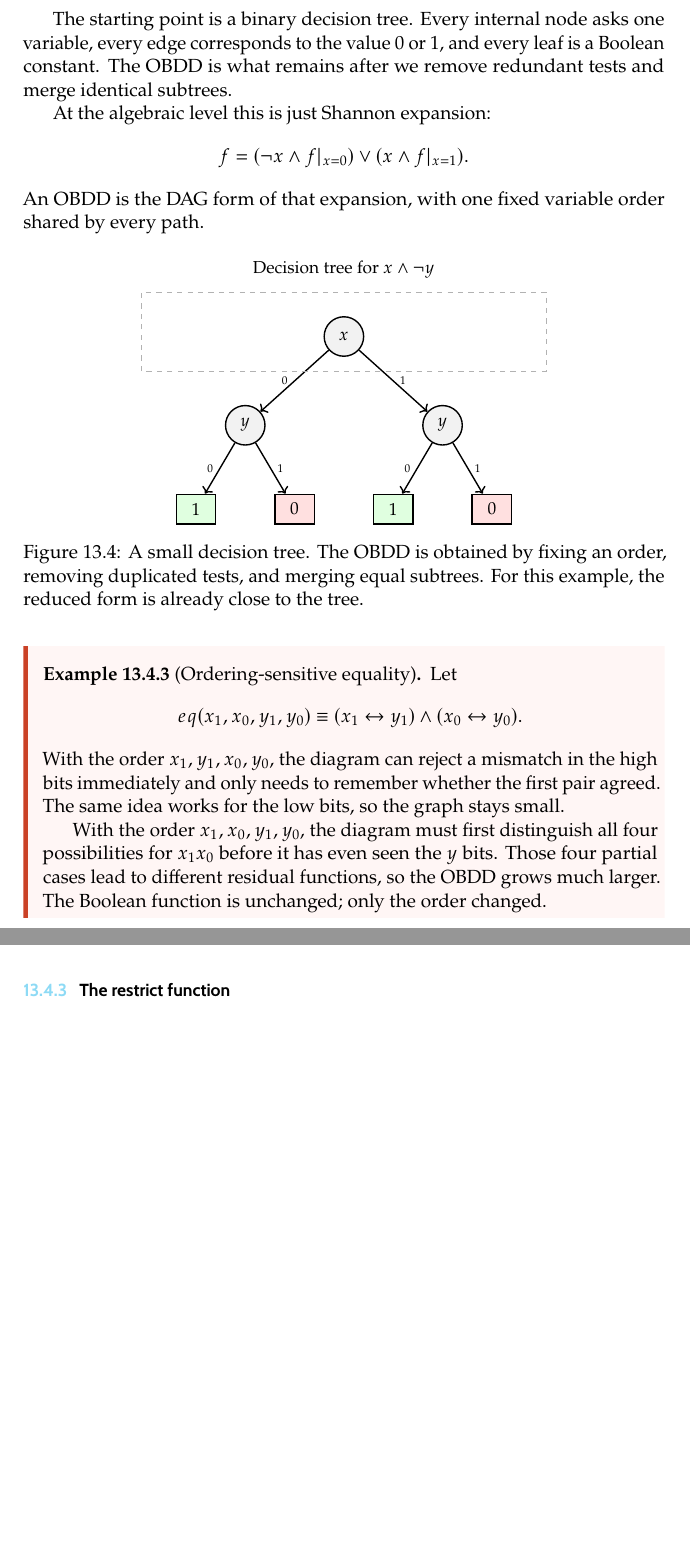
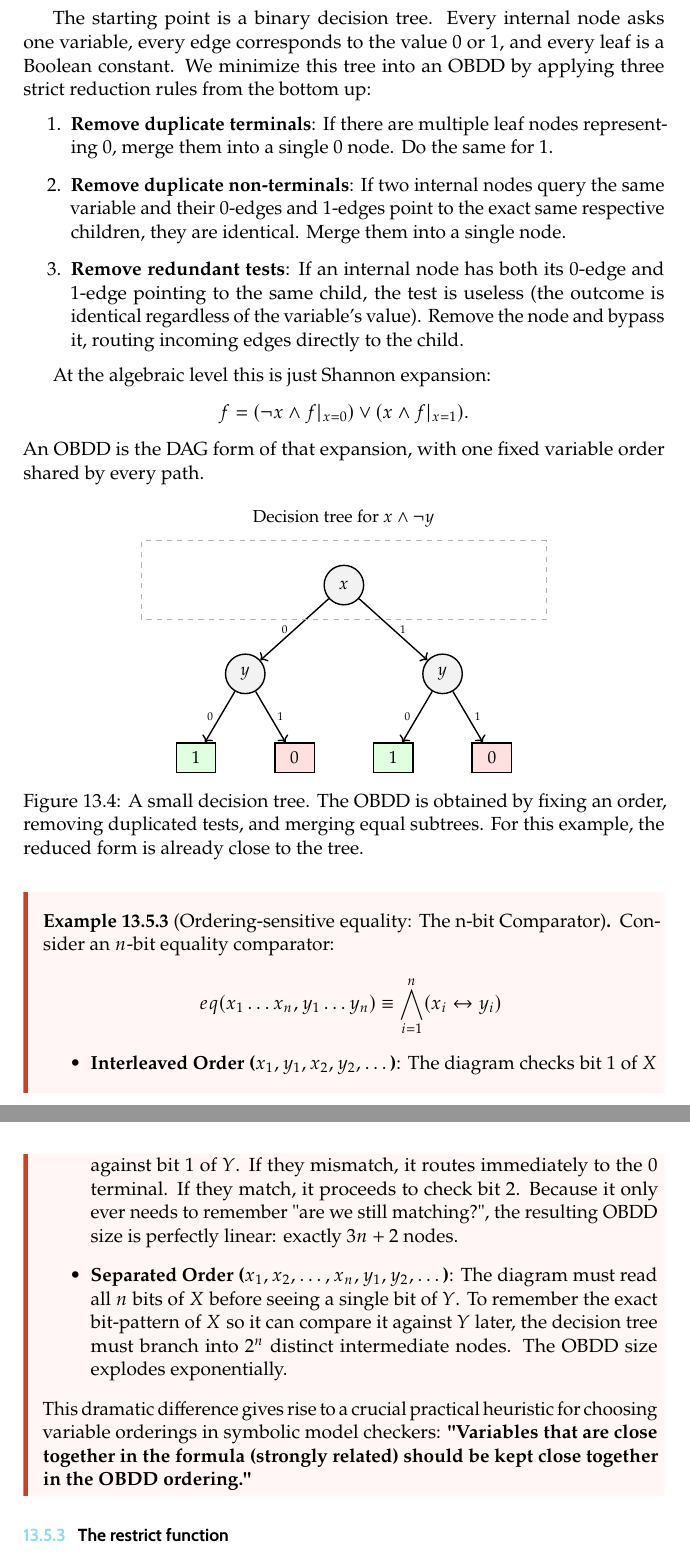
Before and after one commit to TheGhoul21/uniud-verification-and-validation-techniques-notes, a LaTeX thesis (main.tex, which reads chapters/13-ctl-and-symbolic-model-checking.tex): two parts of pages 204 and 205 of 237 before the commit and two parts of pages 205 and 206 of 238 after it, joined at a grey line, cut so that both start at the same text, the shorter picture padded with empty space. Compiled offline with pdfLaTeX.

Commit message:
Audit and repair Chapter 13 (CTL and Symbolic Model Checking) against transcripts L20-L24

```diff
--- a/chapters/13-ctl-and-symbolic-model-checking.tex
+++ b/chapters/13-ctl-and-symbolic-model-checking.tex
@@ -612,10 +639,12 @@ appear in the same fixed order along every path, and repeated subgraphs are
 shared.
 \end{definition}
 
-The starting point is a binary decision tree.  Every internal node asks one
-variable, every edge corresponds to the value $0$ or $1$, and every leaf is a
-Boolean constant.  The OBDD is what remains after we remove redundant tests
-and merge identical subtrees.
+The starting point is a binary decision tree. Every internal node asks one variable, every edge corresponds to the value $0$ or $1$, and every leaf is a Boolean constant. We minimize this tree into an OBDD by applying three strict reduction rules from the bottom up:
+\begin{enumerate}
+    \item \textbf{Remove duplicate terminals}: If there are multiple leaf nodes representing $0$, merge them into a single $0$ node. Do the same for $1$.
+    \item \textbf{Remove duplicate non-terminals}: If two internal nodes query the same variable and their $0$-edges and $1$-edges point to the exact same respective children, they are identical. Merge them into a single node.
+    \item \textbf{Remove redundant tests}: If an internal node has both its $0$-edge and $1$-edge pointing to the same child, the test is useless (the outcome is identical regardless of the variable's value). Remove the node and bypass it, routing incoming edges directly to the child.
+\end{enumerate}
 
 At the algebraic level this is just Shannon expansion:
 \[
@@ -653,20 +682,16 @@ shared by every path.
   \label{fig:decision-tree-obdd}
 \end{figure}
 
-\begin{example}[Ordering-sensitive equality]
-Let
+\begin{example}[Ordering-sensitive equality: The n-bit Comparator]
+Consider an $n$-bit equality comparator:
 \[
-  eq(x_1,x_0,y_1,y_0) \equiv
-  (x_1 \leftrightarrow y_1) \land (x_0 \leftrightarrow y_0).
+  eq(x_1 \dots x_n, y_1 \dots y_n) \equiv \bigwedge_{i=1}^n (x_i \leftrightarrow y_i)
 \]
-With the order $x_1,y_1,x_0,y_0$, the diagram can reject a mismatch in the
-high bits immediately and only needs to remember whether the first pair
-agreed.  The same idea works for the low bits, so the graph stays small.
-
-With the order $x_1,x_0,y_1,y_0$, the diagram must first distinguish all four
-possibilities for $x_1x_0$ before it has even seen the $y$ bits.  Those four
-partial cases lead to different residual functions, so the OBDD grows much
-larger.  The Boolean function is unchanged; only the order changed.
+\begin{itemize}
+    \item \textbf{Interleaved Order ($x_1, y_1, x_2, y_2, \dots$)}: The diagram checks bit 1 of $X$ against bit 1 of $Y$. If they mismatch, it routes immediately to the $0$ terminal. If they match, it proceeds to check bit 2. Because it only ever needs to remember "are we still matching?", the resulting OBDD size is perfectly linear: exactly $3n+2$ nodes.
+    \item \textbf{Separated Order ($x_1, x_2, \dots, x_n, y_1, y_2, \dots$)}: The diagram must read all $n$ bits of $X$ before seeing a single bit of $Y$. To remember the exact bit-pattern of $X$ so it can compare it against $Y$ later, the decision tree must branch into $2^n$ distinct intermediate nodes. The OBDD size explodes exponentially.
+\end{itemize}
+This dramatic difference gives rise to a crucial practical heuristic for choosing variable orderings in symbolic model checkers: \textbf{"Variables that are close together in the formula (strongly related) should be kept close together in the OBDD ordering."}
 \end{example}
 
 \subsection{The restrict function}
```
Also changed, not shown: chapters/13-ctl-and-symbolic-model-checking.tex (27 more changed lines).
